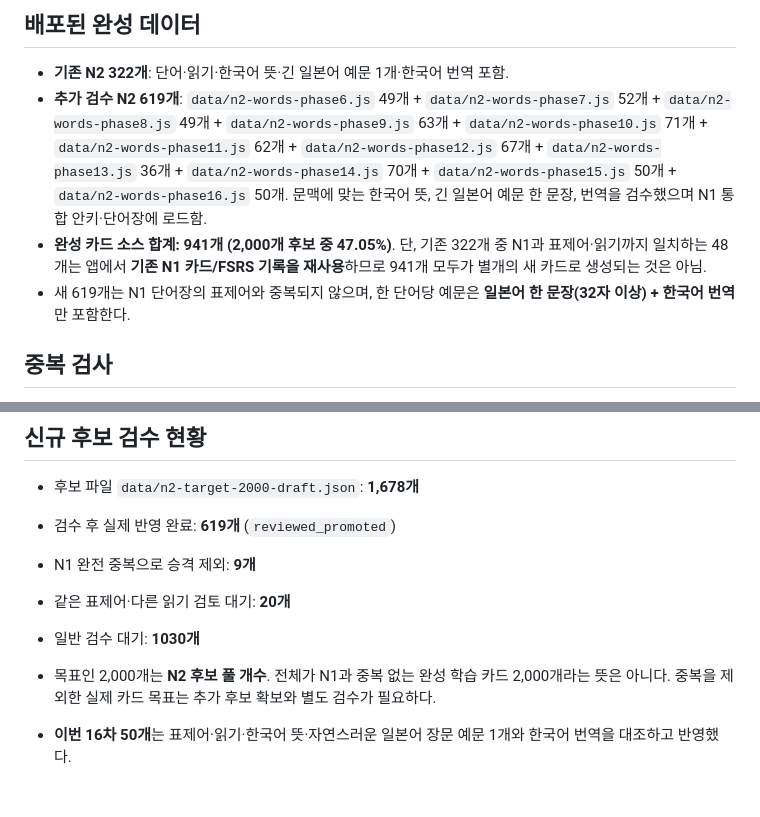
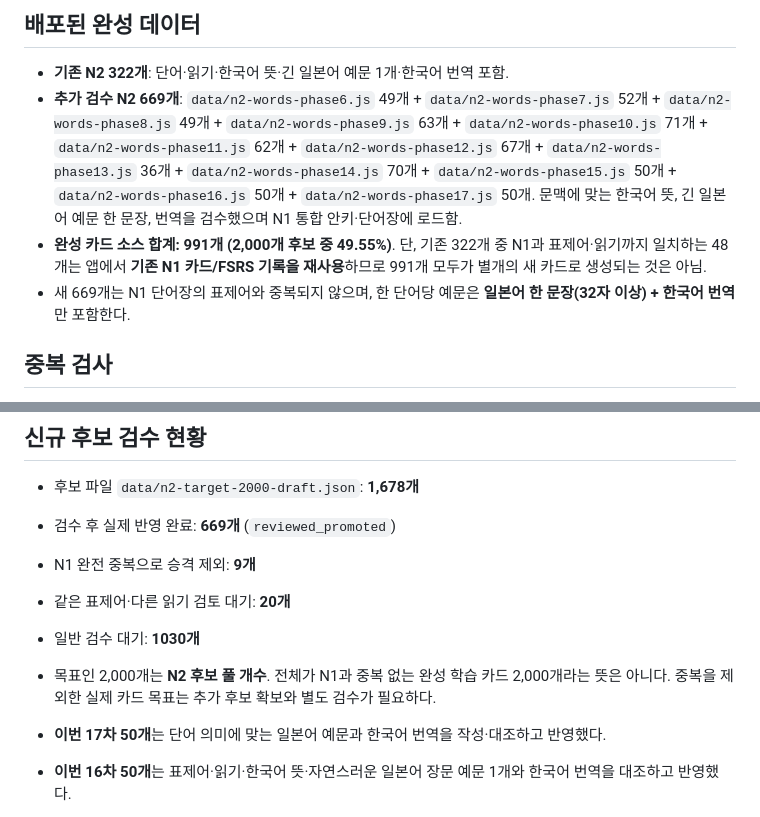
Before and after one commit to kojer-lab/jlpt-study, a Markdown page: N2_TARGET_2000_STATUS.md, 2 parts joined by grey strips. Rendered like a GitHub page; blank space fills up the shorter version.

Commit message:
feat(n2): integrate phase17 N2_TARGET_2000_STATUS.md

```diff
--- a/N2_TARGET_2000_STATUS.md
+++ b/N2_TARGET_2000_STATUS.md
@@ -3,9 +3,9 @@
 ## 배포된 완성 데이터
 
 - **기존 N2 322개**: 단어·읽기·한국어 뜻·긴 일본어 예문 1개·한국어 번역 포함.
-- **추가 검수 N2 619개**: `data/n2-words-phase6.js` 49개 + `data/n2-words-phase7.js` 52개 + `data/n2-words-phase8.js` 49개 + `data/n2-words-phase9.js` 63개 + `data/n2-words-phase10.js` 71개 + `data/n2-words-phase11.js` 62개 + `data/n2-words-phase12.js` 67개 + `data/n2-words-phase13.js` 36개 + `data/n2-words-phase14.js` 70개 + `data/n2-words-phase15.js` 50개 + `data/n2-words-phase16.js` 50개. 문맥에 맞는 한국어 뜻, 긴 일본어 예문 한 문장, 번역을 검수했으며 N1 통합 안키·단어장에 로드함.
-- **완성 카드 소스 합계: 941개 (2,000개 후보 중 47.05%)**. 단, 기존 322개 중 N1과 표제어·읽기까지 일치하는 48개는 앱에서 **기존 N1 카드/FSRS 기록을 재사용**하므로 941개 모두가 별개의 새 카드로 생성되는 것은 아님.
-- 새 619개는 N1 단어장의 표제어와 중복되지 않으며, 한 단어당 예문은 **일본어 한 문장(32자 이상) + 한국어 번역**만 포함한다.
+- **추가 검수 N2 669개**: `data/n2-words-phase6.js` 49개 + `data/n2-words-phase7.js` 52개 + `data/n2-words-phase8.js` 49개 + `data/n2-words-phase9.js` 63개 + `data/n2-words-phase10.js` 71개 + `data/n2-words-phase11.js` 62개 + `data/n2-words-phase12.js` 67개 + `data/n2-words-phase13.js` 36개 + `data/n2-words-phase14.js` 70개 + `data/n2-words-phase15.js` 50개 + `data/n2-words-phase16.js` 50개 + `data/n2-words-phase17.js` 50개. 문맥에 맞는 한국어 뜻, 긴 일본어 예문 한 문장, 번역을 검수했으며 N1 통합 안키·단어장에 로드함.
+- **완성 카드 소스 합계: 991개 (2,000개 후보 중 49.55%)**. 단, 기존 322개 중 N1과 표제어·읽기까지 일치하는 48개는 앱에서 **기존 N1 카드/FSRS 기록을 재사용**하므로 991개 모두가 별개의 새 카드로 생성되는 것은 아님.
+- 새 669개는 N1 단어장의 표제어와 중복되지 않으며, 한 단어당 예문은 **일본어 한 문장(32자 이상) + 한국어 번역**만 포함한다.
 
 ## 중복 검사
 
@@ -22,12 +22,13 @@
 ## 신규 후보 검수 현황
 
 - 후보 파일 `data/n2-target-2000-draft.json`: **1,678개**
-- 검수 후 실제 반영 완료: **619개** (`reviewed_promoted`)
+- 검수 후 실제 반영 완료: **669개** (`reviewed_promoted`)
 - N1 완전 중복으로 승격 제외: **9개**
 - 같은 표제어·다른 읽기 검토 대기: **20개**
 - 일반 검수 대기: **1030개**
 - 목표인 2,000개는 **N2 후보 풀 개수**. 전체가 N1과 중복 없는 완성 학습 카드 2,000개라는 뜻은 아니다. 중복을 제외한 실제 카드 목표는 추가 후보 확보와 별도 검수가 필요하다.
 
+- **이번 17차 50개**는 단어 의미에 맞는 일본어 예문과 한국어 번역을 작성·대조하고 반영했다.
 - **이번 16차 50개**는 표제어·읽기·한국어 뜻·자연스러운 일본어 장문 예문 1개와 한국어 번역을 대조하고 반영했다.
 - **이번 15차 50개**는 동음이의·표기 구별을 중심으로 일본어 예문 1개와 한국어 번역을 작성하고 중복 감사 목록과 비교했다.
 - **이번 14차 70개**는 N1 중복 감사 목록과 대조하여 표제어 충돌이 없는 후보만 선정했고, 일본어 예문 1개(32자 이상)와 한국어 번역 1개를 직접 작성했다.
```
